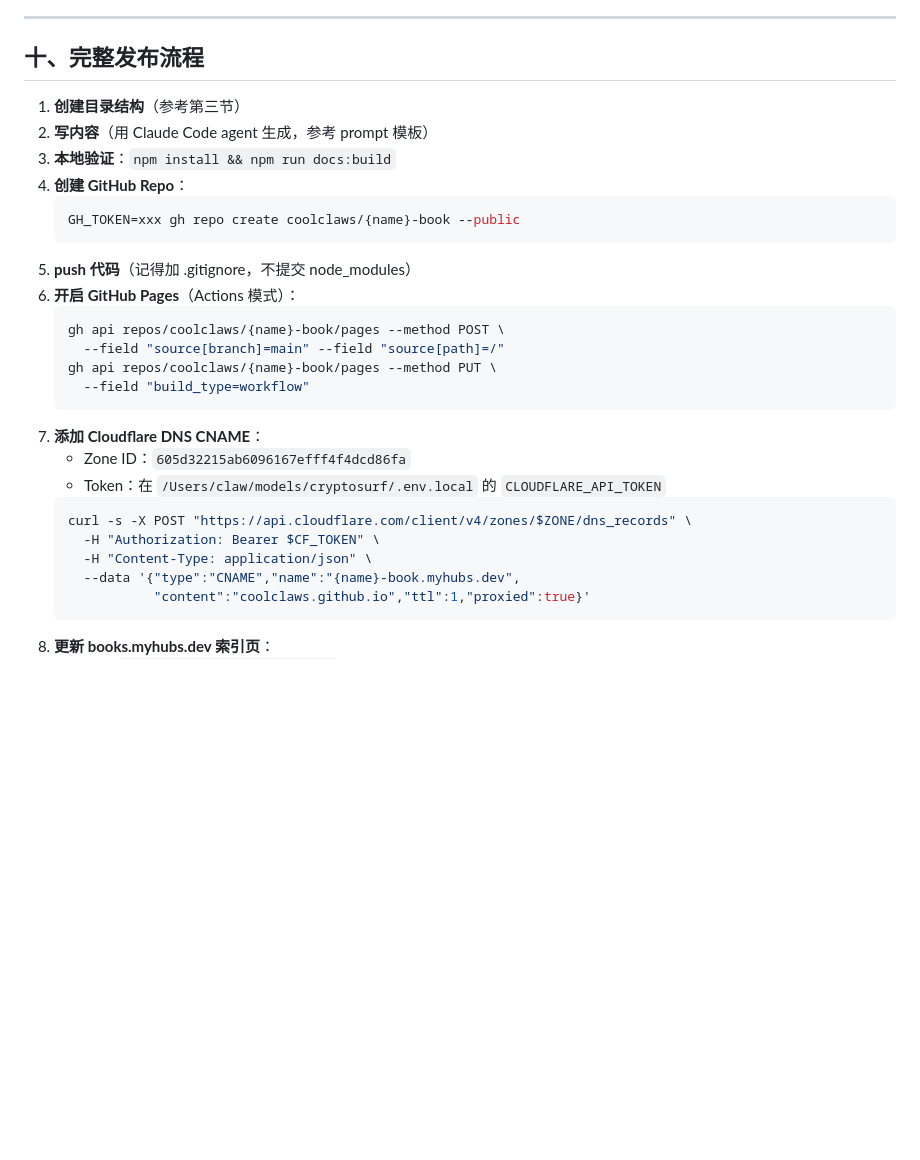
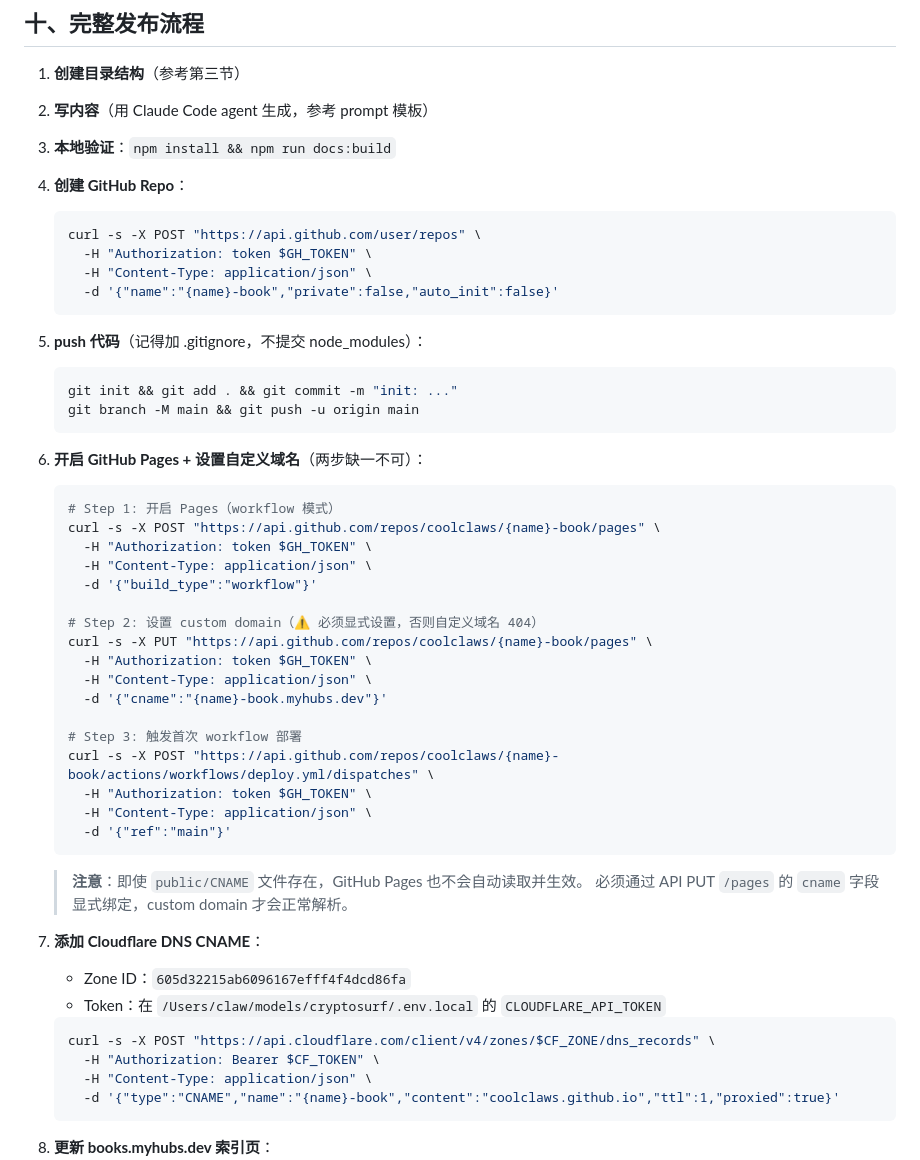
Before and after one commit to coolclaws/books-index, a Markdown page: STANDARD.md, the part around one of its changes. Drawn GitHub-style; blank space fills up the shorter version.

Commit message:
docs: update STANDARD.md - add custom domain API step + 推理引擎 books

````diff
--- a/STANDARD.md
+++ b/STANDARD.md
@@ -248,25 +248,47 @@ node_modules/
 3. **本地验证**：`npm install && npm run docs:build`
 4. **创建 GitHub Repo**：
    ```bash
-   GH_TOKEN=xxx gh repo create coolclaws/{name}-book --public
+   curl -s -X POST "https://api.github.com/user/repos" \
+     -H "Authorization: token $GH_TOKEN" \
+     -H "Content-Type: application/json" \
+     -d '{"name":"{name}-book","private":false,"auto_init":false}'
    ```
-5. **push 代码**（记得加 .gitignore，不提交 node_modules）
-6. **开启 GitHub Pages**（Actions 模式）：
+5. **push 代码**（记得加 .gitignore，不提交 node_modules）：
    ```bash
-   gh api repos/coolclaws/{name}-book/pages --method POST \
-     --field "source[branch]=main" --field "source[path]=/"
-   gh api repos/coolclaws/{name}-book/pages --method PUT \
-     --field "build_type=workflow"
+   git init && git add . && git commit -m "init: ..."
+   git branch -M main && git push -u origin main
    ```
+6. **开启 GitHub Pages + 设置自定义域名**（两步缺一不可）：
+   ```bash
+   # Step 1: 开启 Pages（workflow 模式）
+   curl -s -X POST "https://api.github.com/repos/coolclaws/{name}-book/pages" \
+     -H "Authorization: token $GH_TOKEN" \
+     -H "Content-Type: application/json" \
+     -d '{"build_type":"workflow"}'
+
+   # Step 2: 设置 custom domain（⚠️ 必须显式设置，否则自定义域名 404）
+   curl -s -X PUT "https://api.github.com/repos/coolclaws/{name}-book/pages" \
+     -H "Authorization: token $GH_TOKEN" \
+     -H "Content-Type: application/json" \
+     -d '{"cname":"{name}-book.myhubs.dev"}'
+
+   # Step 3: 触发首次 workflow 部署
+   curl -s -X POST "https://api.github.com/repos/coolclaws/{name}-book/actions/workflows/deploy.yml/dispatches" \
+     -H "Authorization: token $GH_TOKEN" \
+     -H "Content-Type: application/json" \
+     -d '{"ref":"main"}'
+   ```
+   > **注意**：即使 `public/CNAME` 文件存在，GitHub Pages 也不会自动读取并生效。
+   > 必须通过 API PUT `/pages` 的 `cname` 字段显式绑定，custom domain 才会正常解析。
+
 7. **添加 Cloudflare DNS CNAME**：
    - Zone ID：`605d32215ab6096167efff4f4dcd86fa`
    - Token：在 `/Users/claw/models/cryptosurf/.env.local` 的 `CLOUDFLARE_API_TOKEN`
    ```bash
-   curl -s -X POST "https://api.cloudflare.com/client/v4/zones/$ZONE/dns_records" \
+   curl -s -X POST "https://api.cloudflare.com/client/v4/zones/$CF_ZONE/dns_records" \
      -H "Authorization: Bearer $CF_TOKEN" \
      -H "Content-Type: application/json" \
-     --data '{"type":"CNAME","name":"{name}-book.myhubs.dev",
-              "content":"coolclaws.github.io","ttl":1,"proxied":true}'
+     -d '{"type":"CNAME","name":"{name}-book","content":"coolclaws.github.io","ttl":1,"proxied":true}'
    ```
 8. **更新 books.myhubs.dev 索引页**：
    - 编辑 `/tmp/books-index/index.html`
````
Also changed, not shown: other parts of STANDARD.md (+20 -0 lines).
